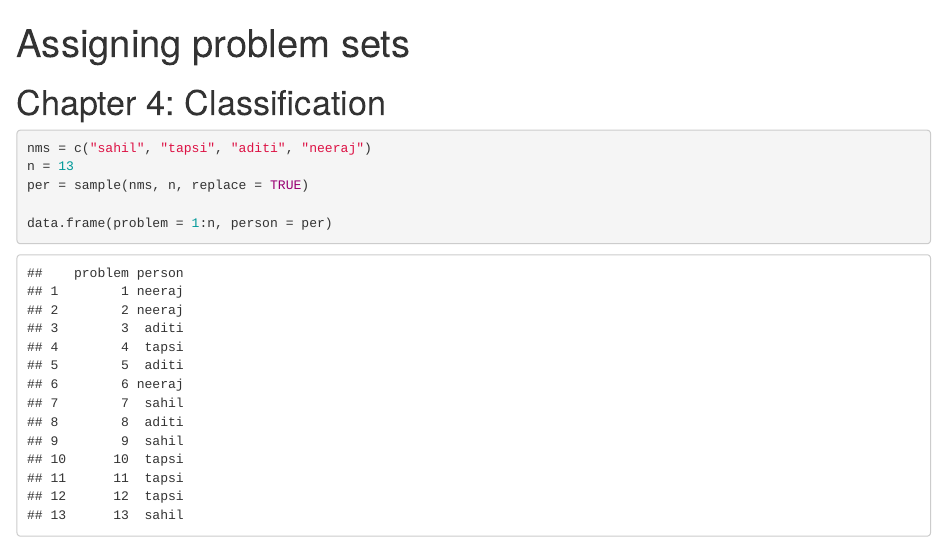
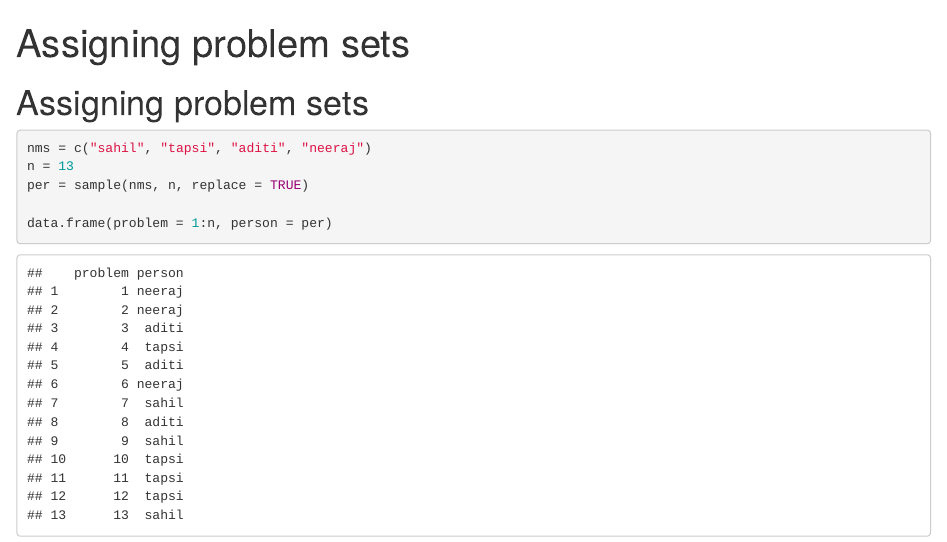
Before and after one commit to HoustonUseRs/stat_learning, an R Markdown document (00_problem_sets.Rmd): the page in a window 1100 px wide, from its top. Rendered offline with R 4.5, knitr and Pandoc, with nearby package versions; code that draws random numbers runs with fixed seeds of ours.

Commit message:
Update 00_problem_sets.Rmd

````diff
--- a/00_problem_sets.Rmd
+++ b/00_problem_sets.Rmd
@@ -5,7 +5,7 @@ output: html_notebook
 
 
 
-# Chapter 4: Classification
+# Assigning problem sets
 
 ```{r}
 nms = c("sahil", "tapsi", "aditi", "neeraj")
````
